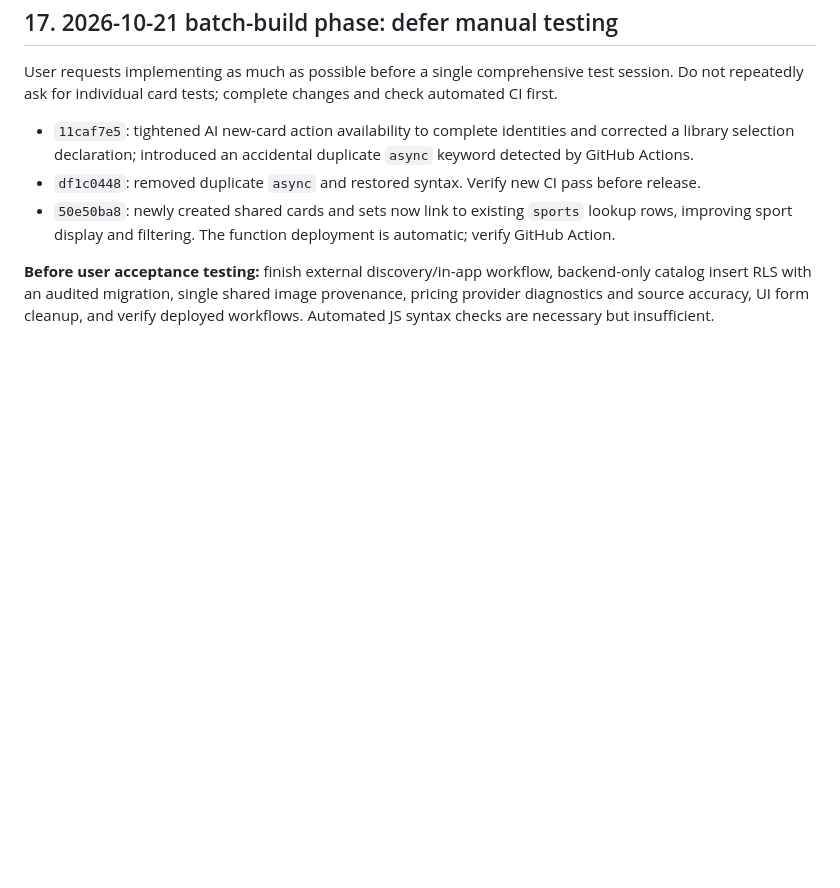
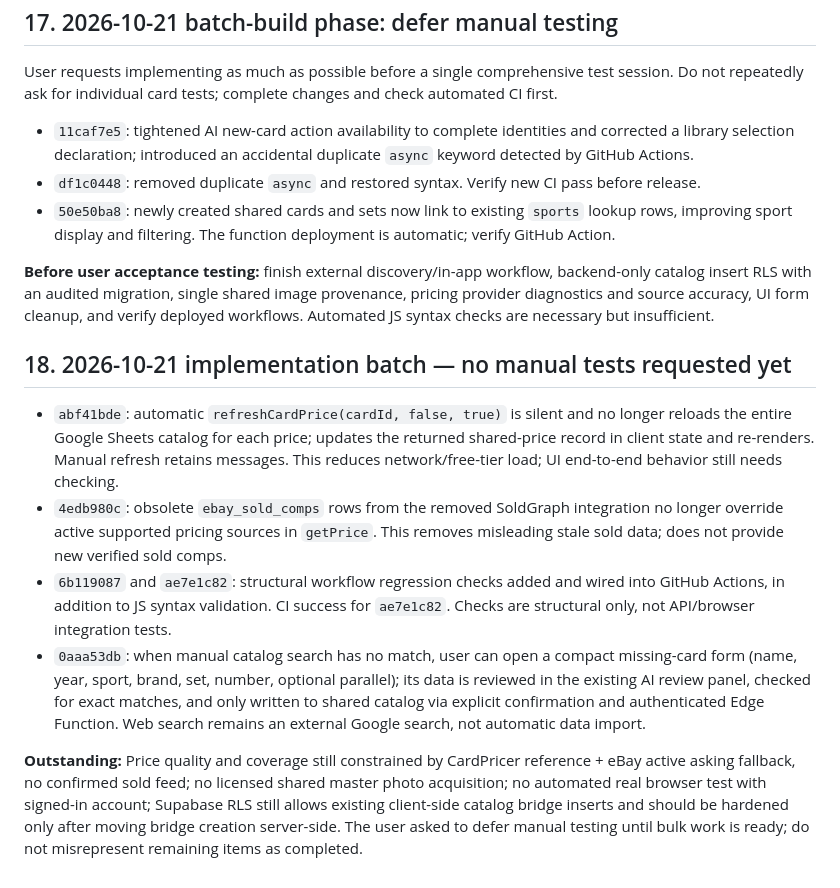
Before and after one commit to brycecb0704/Sport-card-database, a Markdown page: PROJECT_REFERENCE.md, the part around the change. Rendered like a GitHub page; blank space fills up the shorter version.

Commit message:
Document batch improvements, regression checks and remaining limits

```diff
--- a/PROJECT_REFERENCE.md
+++ b/PROJECT_REFERENCE.md
@@ -262,3 +262,12 @@ User requests implementing as much as possible before a single comprehensive tes
 - `50e50ba8`: newly created shared cards and sets now link to existing `sports` lookup rows, improving sport display and filtering. The function deployment is automatic; verify GitHub Action.
 
 **Before user acceptance testing:** finish external discovery/in-app workflow, backend-only catalog insert RLS with an audited migration, single shared image provenance, pricing provider diagnostics and source accuracy, UI form cleanup, and verify deployed workflows. Automated JS syntax checks are necessary but insufficient.
+
+## 18. 2026-10-21 implementation batch — no manual tests requested yet
+
+- `abf41bde`: automatic `refreshCardPrice(cardId, false, true)` is silent and no longer reloads the entire Google Sheets catalog for each price; updates the returned shared-price record in client state and re-renders. Manual refresh retains messages. This reduces network/free-tier load; UI end-to-end behavior still needs checking.
+- `4edb980c`: obsolete `ebay_sold_comps` rows from the removed SoldGraph integration no longer override active supported pricing sources in `getPrice`. This removes misleading stale sold data; does not provide new verified sold comps.
+- `6b119087` and `ae7e1c82`: structural workflow regression checks added and wired into GitHub Actions, in addition to JS syntax validation. CI success for `ae7e1c82`. Checks are structural only, not API/browser integration tests.
+- `0aaa53db`: when manual catalog search has no match, user can open a compact missing-card form (name, year, sport, brand, set, number, optional parallel); its data is reviewed in the existing AI review panel, checked for exact matches, and only written to shared catalog via explicit confirmation and authenticated Edge Function. Web search remains an external Google search, not automatic data import.
+
+**Outstanding:** Price quality and coverage still constrained by CardPricer reference + eBay active asking fallback, no confirmed sold feed; no licensed shared master photo acquisition; no automated real browser test with signed-in account; Supabase RLS still allows existing client-side catalog bridge inserts and should be hardened only after moving bridge creation server-side. The user asked to defer manual testing until bulk work is ready; do not misrepresent remaining items as completed.
```
